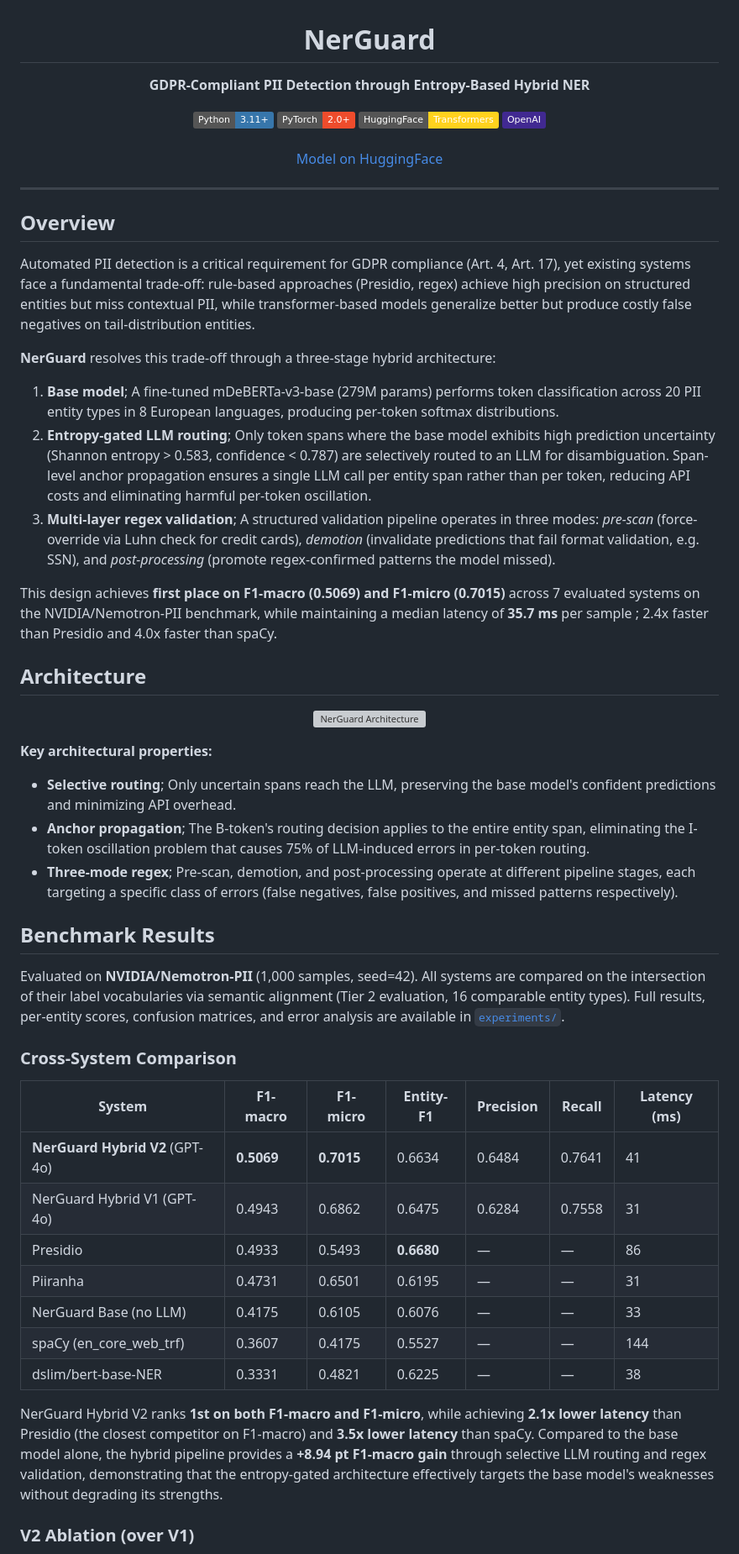
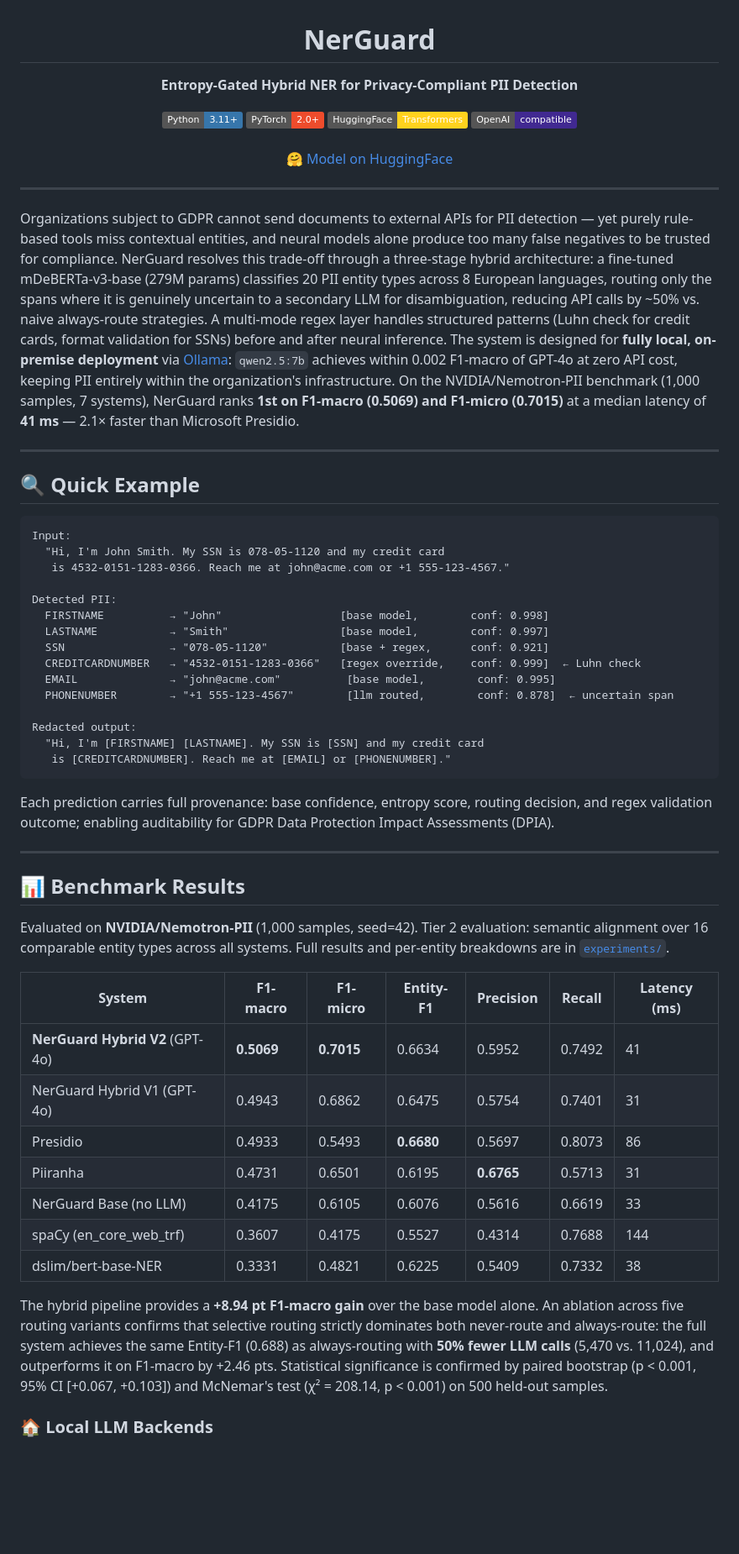
Before and after one commit to exdsgift/NerGuard, a Markdown page: README.md, the part around one of its changes. Shown at 84% size. Drawn GitHub-style; badges without logos; blank space fills up the shorter version; grey boxes are pictures that could not be loaded.

Commit message:
Update README to enhance clarity and accuracy of project description; modify example outputs and repository structure details

````diff
--- a/README.md
+++ b/README.md
@@ -1,57 +1,60 @@
 <div align="center">
   <h1>NerGuard</h1>
-  <p><strong>GDPR-Compliant PII Detection through Entropy-Based Hybrid NER</strong></p>
+  <p><strong>Entropy-Gated Hybrid NER for Privacy-Compliant PII Detection</strong></p>
 
   <a href="https://www.python.org/"><img src="https://img.shields.io/badge/Python-3.11+-3776AB?style=flat&logo=python&logoColor=white" alt="Python"></a>
   <a href="https://pytorch.org/"><img src="https://img.shields.io/badge/PyTorch-2.0+-EE4C2C?style=flat&logo=pytorch&logoColor=white" alt="PyTorch"></a>
   <a href="https://huggingface.co/"><img src="https://img.shields.io/badge/HuggingFace-Transformers-FFD21E?style=flat&logo=huggingface&logoColor=black" alt="HuggingFace"></a>
-  <a href="https://openai.com/"><img src="https://img.shields.io/badge/OpenAI-412991?style=flat&logo=openai&logoColor=white" alt="OpenAI"></a>
+  <a href="https://openai.com/"><img src="https://img.shields.io/badge/OpenAI-compatible-412991?style=flat&logo=openai&logoColor=white" alt="OpenAI"></a>
   <br><br>
-  <a href="https://huggingface.co/exdsgift/NerGuard-0.3B">Model on HuggingFace</a>
+  <a href="https://huggingface.co/exdsgift/NerGuard-0.3B">🤗 Model on HuggingFace</a>
 </div>
 
 ---
 
-## Overview
+Organizations subject to GDPR cannot send documents to external APIs for PII detection — yet purely rule-based tools miss contextual entities, and neural models alone produce too many false negatives to be trusted for compliance. NerGuard resolves this trade-off through a three-stage hybrid architecture: a fine-tuned mDeBERTa-v3-base (279M params) classifies 20 PII entity types across 8 European languages, routing only the spans where it is genuinely uncertain to a secondary LLM for disambiguation,  reducing API calls by ~50% vs. naive always-route strategies. A multi-mode regex layer handles structured patterns (Luhn check for credit cards, format validation for SSNs) before and after neural inference. The system is designed for **fully local, on-premise deployment** via [Ollama](https://ollama.com/): `qwen2.5:7b` achieves within 0.002 F1-macro of GPT-4o at zero API cost, keeping PII entirely within the organization's infrastructure. On the NVIDIA/Nemotron-PII benchmark (1,000 samples, 7 systems), NerGuard ranks **1st on F1-macro (0.5069) and F1-micro (0.7015)** at a median latency of **41 ms** — 2.1× faster than Microsoft Presidio.
 
-Automated PII detection is a critical requirement for GDPR compliance (Art. 4, Art. 17), yet existing systems face a fundamental trade-off: rule-based approaches (Presidio, regex) achieve high precision on structured entities but miss contextual PII, while transformer-based models generalize better but produce costly false negatives on tail-distribution entities.
+---
 
-**NerGuard** resolves this trade-off through a three-stage hybrid architecture:
+## 🔍 Quick Example
 
-1. **Base model**; A fine-tuned mDeBERTa-v3-base (279M params) performs token classification across 20 PII entity types in 8 European languages, producing per-token softmax distributions.
-2. **Entropy-gated LLM routing**; Only token spans where the base model exhibits high prediction uncertainty (Shannon entropy > 0.583, confidence < 0.787) are selectively routed to an LLM for disambiguation. Span-level anchor propagation ensures a single LLM call per entity span rather than per token, reducing API costs and eliminating harmful per-token oscillation.
-3. **Multi-layer regex validation**; A structured validation pipeline operates in three modes: *pre-scan* (force-override via Luhn check for credit cards), *demotion* (invalidate predictions that fail format validation, e.g. SSN), and *post-processing* (promote regex-confirmed patterns the model missed).
+```text
+Input:
+  "Hi, I'm John Smith. My SSN is 078-05-1120 and my credit card
+   is 4532-0151-1283-0366. Reach me at john@acme.com or +1 555-123-4567."
 
-This design achieves **first place on F1-macro (0.5069) and F1-micro (0.7015)** across 7 evaluated systems on the NVIDIA/Nemotron-PII benchmark, while maintaining a median latency of **35.7 ms** per sample ; 2.4x faster than Presidio and 4.0x faster than spaCy.
+Detected PII:
+  FIRSTNAME          → "John"                  [base model,        conf: 0.998]
+  LASTNAME           → "Smith"                 [base model,        conf: 0.997]
+  SSN                → "078-05-1120"           [base + regex,      conf: 0.921]
+  CREDITCARDNUMBER   → "4532-0151-1283-0366"   [regex override,    conf: 0.999]  ← Luhn check
+  EMAIL              → "john@acme.com"          [base model,        conf: 0.995]
+  PHONENUMBER        → "+1 555-123-4567"        [llm routed,        conf: 0.878]  ← uncertain span
 
-## Architecture
+Redacted output:
+  "Hi, I'm [FIRSTNAME] [LASTNAME]. My SSN is [SSN] and my credit card
+   is [CREDITCARDNUMBER]. Reach me at [EMAIL] or [PHONENUMBER]."
+```
 
-<p align="center">
-  <img src="https://github.com/user-attachments/assets/f493a3d4-a055-4f5d-a657-ce78f980b038" alt="NerGuard Architecture" width="700">
-</p>
+Each prediction carries full provenance: base confidence, entropy score, routing decision, and regex validation outcome; enabling auditability for GDPR Data Protection Impact Assessments (DPIA).
 
-**Key architectural properties:**
-- **Selective routing**; Only uncertain spans reach the LLM, preserving the base model's confident predictions and minimizing API overhead.
-- **Anchor propagation**; The B-token's routing decision applies to the entire entity span, eliminating the I-token oscillation problem that causes 75% of LLM-induced errors in per-token routing.
-- **Three-mode regex**; Pre-scan, demotion, and post-processing operate at different pipeline stages, each targeting a specific class of errors (false negatives, false positives, and missed patterns respectively).
+---
 
-## Benchmark Results
+## 📊 Benchmark Results
 
-Evaluated on **NVIDIA/Nemotron-PII** (1,000 samples, seed=42). All systems are compared on the intersection of their label vocabularies via semantic alignment (Tier 2 evaluation, 16 comparable entity types). Full results, per-entity scores, confusion matrices, and error analysis are available in [`experiments/`](experiments/).
-
-### Cross-System Comparison
+Evaluated on **NVIDIA/Nemotron-PII** (1,000 samples, seed=42). Tier 2 evaluation: semantic alignment over 16 comparable entity types across all systems. Full results and per-entity breakdowns are in [`experiments/`](experiments/).
 
 | System | F1-macro | F1-micro | Entity-F1 | Precision | Recall | Latency (ms) |
-|---|---|---|---|---|---|---|
-| **NerGuard Hybrid V2** (GPT-4o) | **0.5069** | **0.7015** | 0.6634 | 0.6484 | 0.7641 | 41 |
-| NerGuard Hybrid V1 (GPT-4o) | 0.4943 | 0.6862 | 0.6475 | 0.6284 | 0.7558 | 31 |
-| Presidio | 0.4933 | 0.5493 | **0.6680** | &mdash; | &mdash; | 86 |
-| Piiranha | 0.4731 | 0.6501 | 0.6195 | &mdash; | &mdash; | 31 |
-| NerGuard Base (no LLM) | 0.4175 | 0.6105 | 0.6076 | &mdash; | &mdash; | 33 |
-| spaCy (en_core_web_trf) | 0.3607 | 0.4175 | 0.5527 | &mdash; | &mdash; | 144 |
-| dslim/bert-base-NER | 0.3331 | 0.4821 | 0.6225 | &mdash; | &mdash; | 38 |
+| --- | --- | --- | --- | --- | --- | --- |
+| **NerGuard Hybrid V2** (GPT-4o) | **0.5069** | **0.7015** | 0.6634 | 0.5952 | 0.7492 | 41 |
+| NerGuard Hybrid V1 (GPT-4o) | 0.4943 | 0.6862 | 0.6475 | 0.5754 | 0.7401 | 31 |
+| Presidio | 0.4933 | 0.5493 | **0.6680** | 0.5697 | 0.8073 | 86 |
+| Piiranha | 0.4731 | 0.6501 | 0.6195 | **0.6765** | 0.5713 | 31 |
+| NerGuard Base (no LLM) | 0.4175 | 0.6105 | 0.6076 | 0.5616 | 0.6619 | 33 |
+| spaCy (en_core_web_trf) | 0.3607 | 0.4175 | 0.5527 | 0.4314 | 0.7688 | 144 |
+| dslim/bert-base-NER | 0.3331 | 0.4821 | 0.6225 | 0.5409 | 0.7332 | 38 |
 
-NerGuard Hybrid V2 ranks **1st on both F1-macro and F1-micro**, while achieving **2.1x lower latency** than Presidio (the closest competitor on F1-macro) and **3.5x lower latency** than spaCy. Compared to the base model alone, the hybrid pipeline provides a **+8.94 pt F1-macro gain** through selective LLM routing and regex validation, demonstrating that the entropy-gated architecture effectively targets the base model's weaknesses without degrading its strengths.
+The hybrid pipeline provides a **+8.94 pt F1-macro gain** over the base model alone. An ablation across five routing variants confirms that selective routing strictly dominates both never-route and always-route: the full system achieves the same Entity-F1 (0.688) as always-routing with **50% fewer LLM calls** (5,470 vs. 11,024), and outperforms it on F1-macro by +2.46 pts. Statistical significance is confirmed by paired bootstrap (p < 0.001, 95% CI [+0.067, +0.103]) and McNemar's test (χ² = 208.14, p < 0.001) on 500 held-out samples.
 
-### V2 Ablation (over V1)
+### 🏠 Local LLM Backends
 
````
Also changed, not shown: other parts of README.md (+52 -41 lines).
